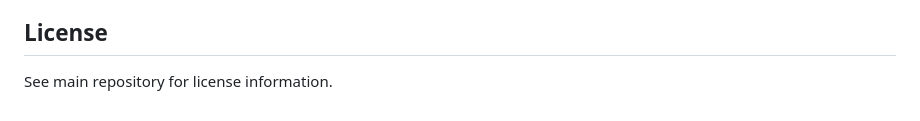
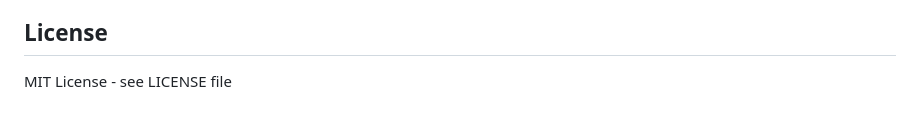
Before and after one commit to alexhass/syr_connect_emulator, a Markdown page: README.md, the part around the change. Drawn GitHub-style.

Commit message:
Update license information in README to specify MIT License

```diff
--- a/README.md
+++ b/README.md
@@ -391,4 +391,4 @@ ini_set('error_log', __DIR__ . '/php_errors.log');
 
 ## License
 
-See main repository for license information.
+MIT License - see LICENSE file
```
